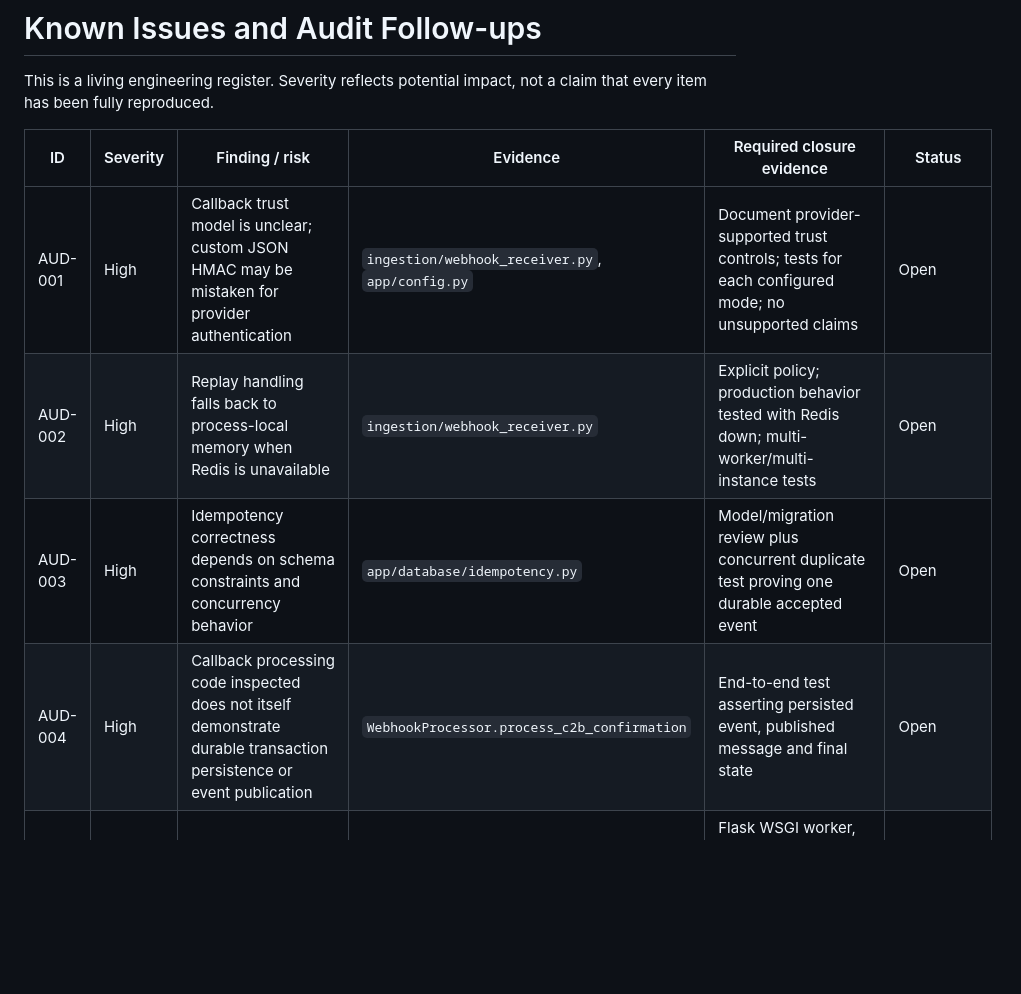
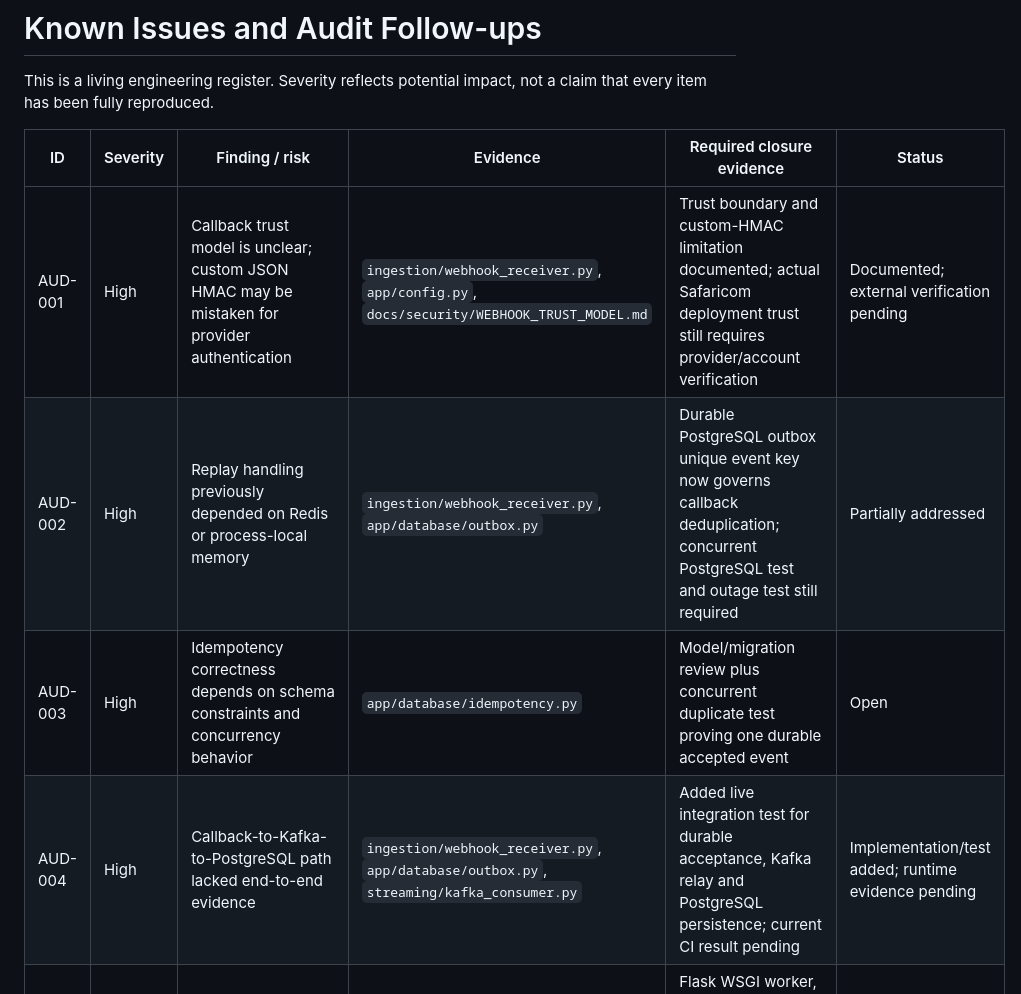
Before and after one commit to Victor-Kipruto-Rop/Real_Time_Transaction_Streaming-MPESA-, a Markdown page: docs/audit/KNOWN_ISSUES.md, the part around one of its changes. GitHub-like rendering; blank space fills up the shorter version.

```diff
--- a/docs/audit/KNOWN_ISSUES.md
+++ b/docs/audit/KNOWN_ISSUES.md
@@ -4,10 +4,10 @@ This is a living engineering register. Severity reflects potential impact, not a
 
 | ID | Severity | Finding / risk | Evidence | Required closure evidence | Status |
 |---|---|---|---|---|---|
-| AUD-001 | High | Callback trust model is unclear; custom JSON HMAC may be mistaken for provider authentication | `ingestion/webhook_receiver.py`, `app/config.py` | Document provider-supported trust controls; tests for each configured mode; no unsupported claims | Open |
-| AUD-002 | High | Replay handling falls back to process-local memory when Redis is unavailable | `ingestion/webhook_receiver.py` | Explicit policy; production behavior tested with Redis down; multi-worker/multi-instance tests | Open |
+| AUD-001 | High | Callback trust model is unclear; custom JSON HMAC may be mistaken for provider authentication | `ingestion/webhook_receiver.py`, `app/config.py`, `docs/security/WEBHOOK_TRUST_MODEL.md` | Trust boundary and custom-HMAC limitation documented; actual Safaricom deployment trust still requires provider/account verification | Documented; external verification pending |
+| AUD-002 | High | Replay handling previously depended on Redis or process-local memory | `ingestion/webhook_receiver.py`, `app/database/outbox.py` | Durable PostgreSQL outbox unique event key now governs callback deduplication; concurrent PostgreSQL test and outage test still required | Partially addressed |
 | AUD-003 | High | Idempotency correctness depends on schema constraints and concurrency behavior | `app/database/idempotency.py` | Model/migration review plus concurrent duplicate test proving one durable accepted event | Open |
-| AUD-004 | High | Callback processing code inspected does not itself demonstrate durable transaction persistence or event publication | `WebhookProcessor.process_c2b_confirmation` | End-to-end test asserting persisted event, published message and final state | Open |
+| AUD-004 | High | Callback-to-Kafka-to-PostgreSQL path lacked end-to-end evidence | `ingestion/webhook_receiver.py`, `app/database/outbox.py`, `streaming/kafka_consumer.py` | Added live integration test for durable acceptance, Kafka relay and PostgreSQL persistence; current CI result pending | Implementation/test added; runtime evidence pending |
 | AUD-005 | High | Runtime entry points, Python versions, dependency sets and ports differ across Dockerfiles | `Dockerfile`, `Dockerfile.webhook`, Compose | Flask WSGI worker, Flask dependency and missing app-module copy corrected in branch; successful clean image builds and health checks still required | Fix committed; build validation pending |
 | AUD-006 | Medium | Compose PostgreSQL healthcheck had invalid quote syntax on hardening branch | `docker-compose.yml` | `docker compose config --quiet` passes in CI and clean environment | Fix committed; validation pending |
 | AUD-007 | Medium | Empty password defaults may cause PostgreSQL container startup to fail unless environment is configured | Compose and `.env.example` | Compose now fails fast for missing DB/Grafana passwords and a setup guide is added; clean-start validation pending | Fix committed; validation pending |
```
Also changed, not shown: other parts of docs/audit/KNOWN_ISSUES.md (+7 -4 lines).
